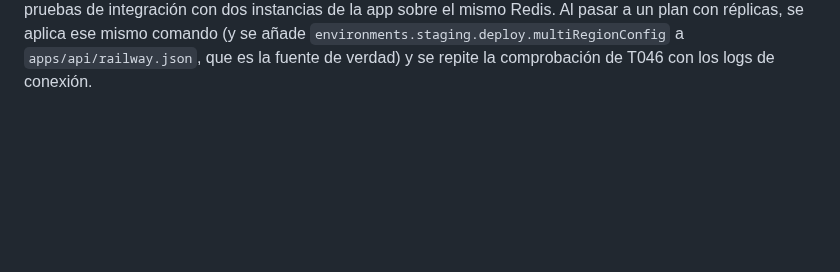
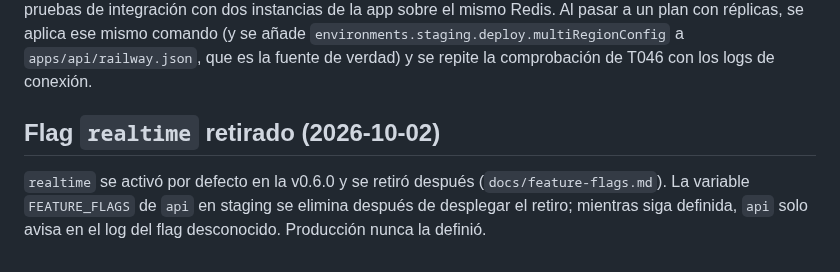
Before and after one commit to xavicrip/elicitacion_requisitos, a Markdown page: docs/adr/0002-despliegue-railway.md, the part around the change. Rendered like a GitHub page; blank space fills up the shorter version.

Commit message:
docs(adr): record the retired realtime flag
Co-Authored-By: Claude Opus 5.5 <noreply@anthropic.com>

```diff
--- a/docs/adr/0002-despliegue-railway.md
+++ b/docs/adr/0002-despliegue-railway.md
@@ -160,3 +160,9 @@ réplicas queda validado por las pruebas de integración con dos instancias de l
 mismo Redis. Al pasar a un plan con réplicas, se aplica ese mismo comando (y se añade
 `environments.staging.deploy.multiRegionConfig` a `apps/api/railway.json`, que es la fuente de
 verdad) y se repite la comprobación de T046 con los logs de conexión.
+
+## Flag `realtime` retirado (2026-10-02)
+
+`realtime` se activó por defecto en la v0.6.0 y se retiró después (`docs/feature-flags.md`). La
+variable `FEATURE_FLAGS` de `api` en staging se elimina después de desplegar el retiro; mientras
+siga definida, `api` solo avisa en el log del flag desconocido. Producción nunca la definió.
```
Also changed, not shown: docs/adr/0007-colaboracion-en-tiempo-real.md (+3 -2 lines).
